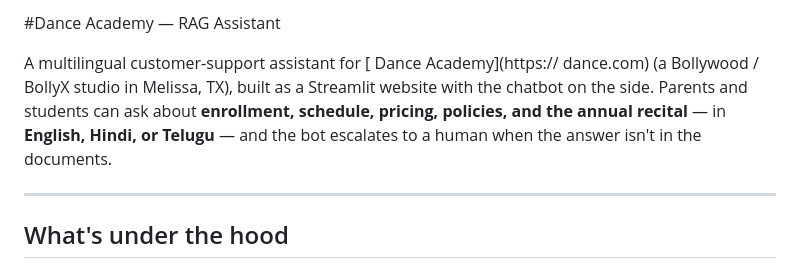
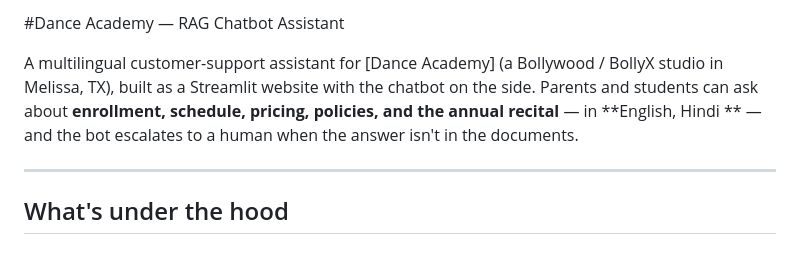
Before and after one commit to prasadrevens/genai-wk2-rag-chatbot, a Markdown page: README.md, the part around the change. Rendered like a GitHub page.

Commit message:
Revise project name and language support details
Updated the project name and removed Telugu from the supported languages.

```diff
--- a/README.md
+++ b/README.md
@@ -1,9 +1,9 @@
-#Dance Academy — RAG Assistant
+#Dance Academy — RAG Chatbot Assistant
 
-A multilingual customer-support assistant for [  Dance Academy](https:// dance.com)
+A multilingual customer-support assistant for [Dance Academy]
 (a Bollywood / BollyX studio in Melissa, TX), built as a Streamlit website with the chatbot
 on the side. Parents and students can ask about **enrollment, schedule, pricing, policies, and
-the annual recital** — in **English, Hindi, or Telugu** — and the bot escalates to a human when
+the annual recital** — in **English, Hindi ** — and the bot escalates to a human when
 the answer isn't in the documents.
 
 ---
```
